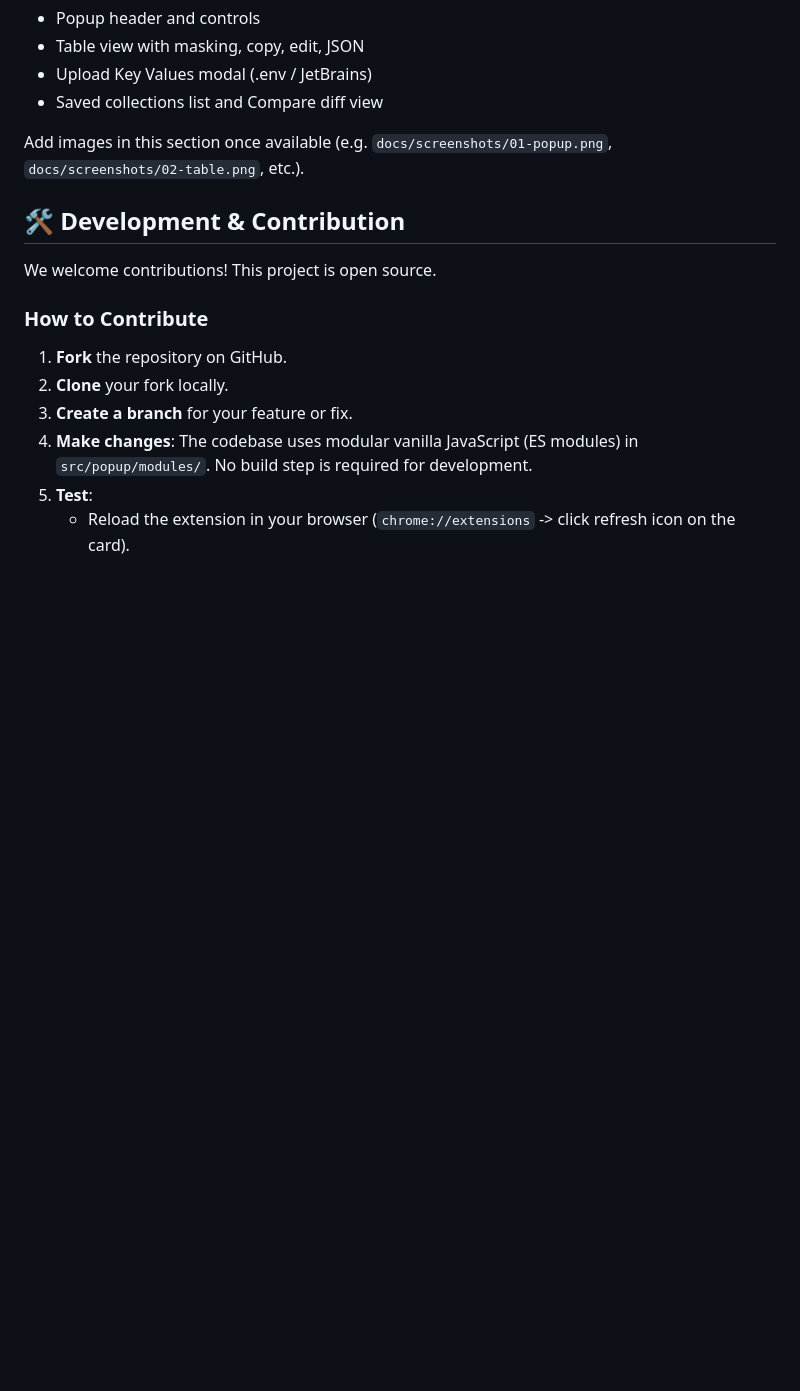
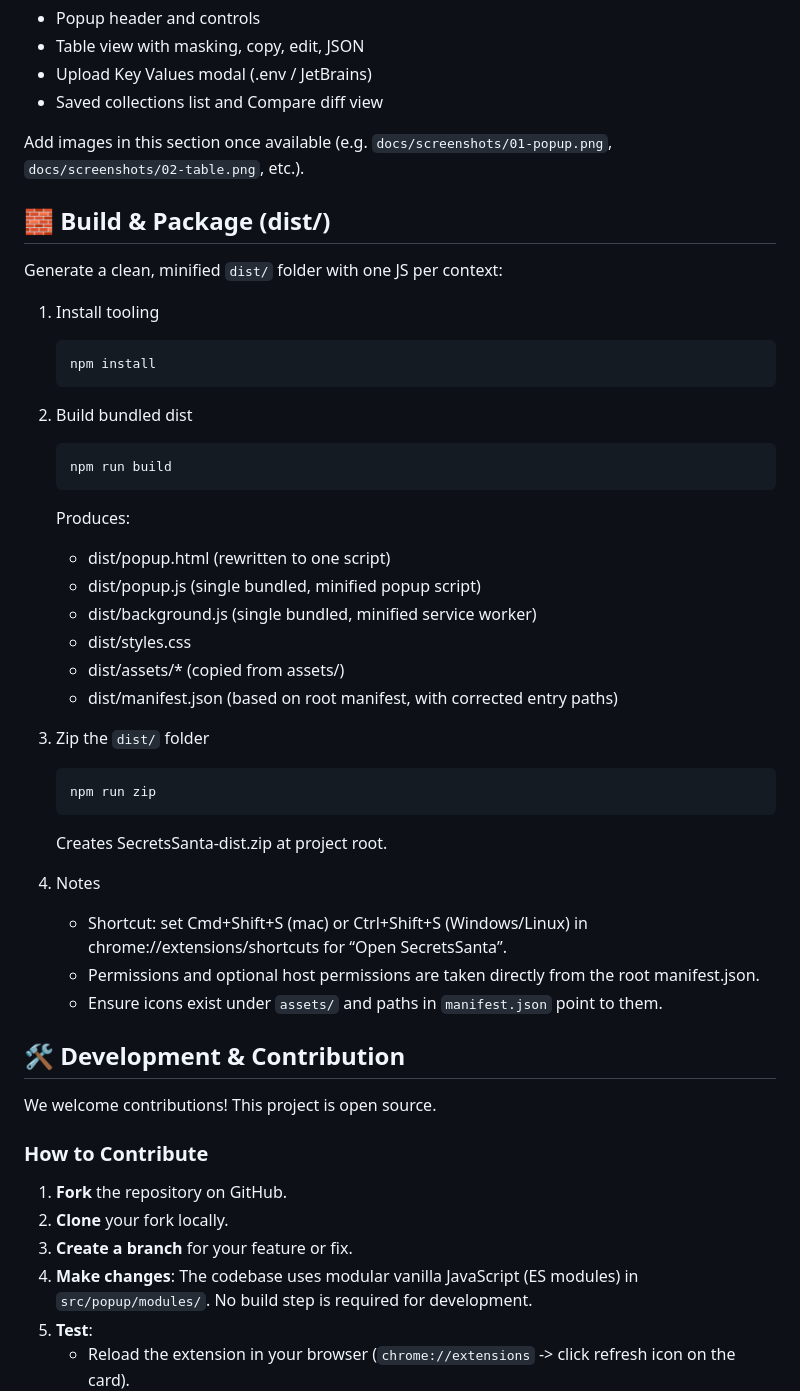
Before and after one commit to ninadsutrave/secrets-santa, a Markdown page: README.md, the part around the change. GitHub-like rendering; blank space fills up the shorter version.

Commit message:
es bundle added

````diff
--- a/README.md
+++ b/README.md
@@ -73,6 +73,37 @@ Screenshots of the extension in action:
 
 Add images in this section once available (e.g. `docs/screenshots/01-popup.png`, `docs/screenshots/02-table.png`, etc.).
 
+## 🧱 Build & Package (dist/)
+
+Generate a clean, minified `dist/` folder with one JS per context:
+
+1. Install tooling
+   ```bash
+   npm install
+   ```
+2. Build bundled dist
+   ```bash
+   npm run build
+   ```
+   Produces:
+   - dist/popup.html (rewritten to one script)
+   - dist/popup.js (single bundled, minified popup script)
+   - dist/background.js (single bundled, minified service worker)
+   - dist/styles.css
+   - dist/assets/* (copied from assets/)
+   - dist/manifest.json (based on root manifest, with corrected entry paths)
+
+3. Zip the `dist/` folder
+   ```bash
+   npm run zip
+   ```
+   Creates SecretsSanta-dist.zip at project root.
+
+4. Notes
+   - Shortcut: set Cmd+Shift+S (mac) or Ctrl+Shift+S (Windows/Linux) in chrome://extensions/shortcuts for “Open SecretsSanta”.
+   - Permissions and optional host permissions are taken directly from the root manifest.json.
+   - Ensure icons exist under `assets/` and paths in `manifest.json` point to them.
+
 ## 🛠️ Development & Contribution
 
 We welcome contributions! This project is open source.
````
Also changed, not shown: assets/icon128.png (added), assets/icon16.png (added), assets/icon32.png (added), assets/icon48.png (added), 7 other files.
